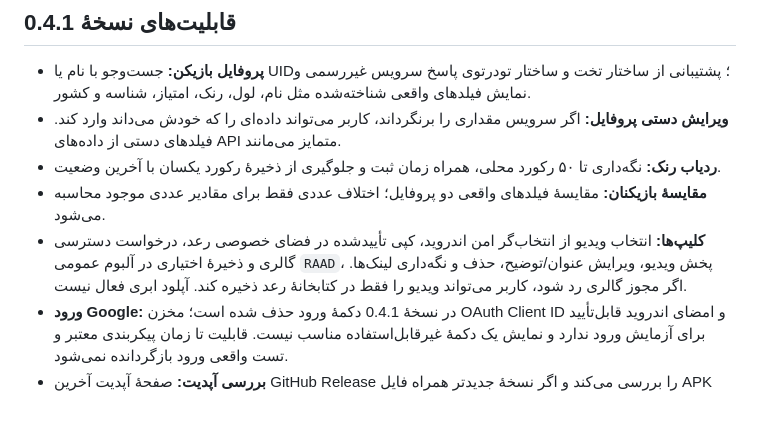
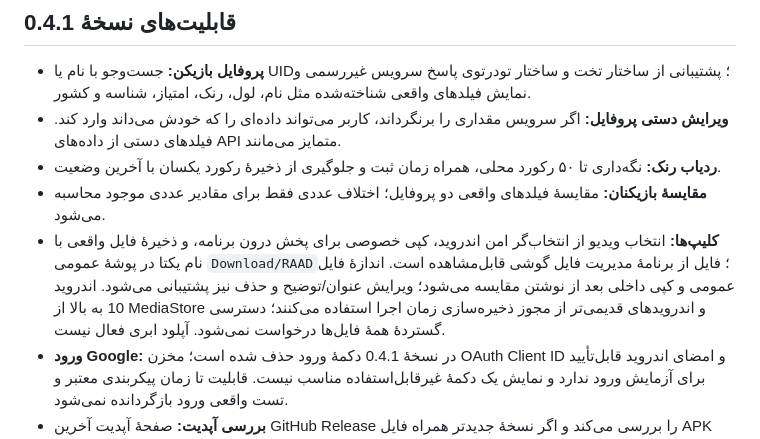
Before and after one commit to Amirho33ein7/RAAD, a Markdown page: README.md, the part around the change. GitHub-like rendering; blank space fills up the shorter version.

Commit message:
Document Download/RAAD file saving behavior

```diff
--- a/README.md
+++ b/README.md
@@ -10,7 +10,7 @@
 - **ویرایش دستی پروفایل:** اگر سرویس مقداری را برنگرداند، کاربر می‌تواند داده‌ای را که خودش می‌داند وارد کند. فیلدهای دستی از داده‌های API متمایز می‌مانند.
 - **ردیاب رنک:** نگه‌داری تا ۵۰ رکورد محلی، همراه زمان ثبت و جلوگیری از ذخیرهٔ رکورد یکسان با آخرین وضعیت.
 - **مقایسهٔ بازیکنان:** مقایسهٔ فیلدهای واقعی دو پروفایل؛ اختلاف عددی فقط برای مقادیر عددی موجود محاسبه می‌شود.
-- **کلیپ‌ها:** انتخاب ویدیو از انتخاب‌گر امن اندروید، کپی تأییدشده در فضای خصوصی رعد، درخواست دسترسی گالری و ذخیرهٔ اختیاری در آلبوم عمومی `RAAD`، پخش ویدیو، ویرایش عنوان/توضیح، حذف و نگه‌داری لینک‌ها. اگر مجوز گالری رد شود، کاربر می‌تواند ویدیو را فقط در کتابخانهٔ رعد ذخیره کند. آپلود ابری فعال نیست.
+- **کلیپ‌ها:** انتخاب ویدیو از انتخاب‌گر امن اندروید، کپی خصوصی برای پخش درون برنامه، و ذخیرهٔ فایل واقعی با نام یکتا در پوشهٔ عمومی `Download/RAAD`؛ فایل از برنامهٔ مدیریت فایل گوشی قابل‌مشاهده است. اندازهٔ فایل عمومی و کپی داخلی بعد از نوشتن مقایسه می‌شود؛ ویرایش عنوان/توضیح و حذف نیز پشتیبانی می‌شود. اندروید 10 به بالا از MediaStore و اندرویدهای قدیمی‌تر از مجوز ذخیره‌سازی زمان اجرا استفاده می‌کنند؛ دسترسی گستردهٔ همهٔ فایل‌ها درخواست نمی‌شود. آپلود ابری فعال نیست.
 - **ورود Google:** در نسخهٔ 0.4.1 دکمهٔ ورود حذف شده است؛ مخزن OAuth Client ID و امضای اندروید قابل‌تأیید برای آزمایش ورود ندارد و نمایش یک دکمهٔ غیرقابل‌استفاده مناسب نیست. قابلیت تا زمان پیکربندی معتبر و تست واقعی ورود بازگردانده نمی‌شود.
 - **بررسی آپدیت:** صفحهٔ آپدیت آخرین GitHub Release را بررسی می‌کند و اگر نسخهٔ جدیدتر همراه فایل APK منتشر شده باشد، لینک دانلود همان APK را باز می‌کند.
 - **بازگشت اندروید:** دکمهٔ Back از زیرصفحه‌ها به داشبورد برمی‌گردد.
```
